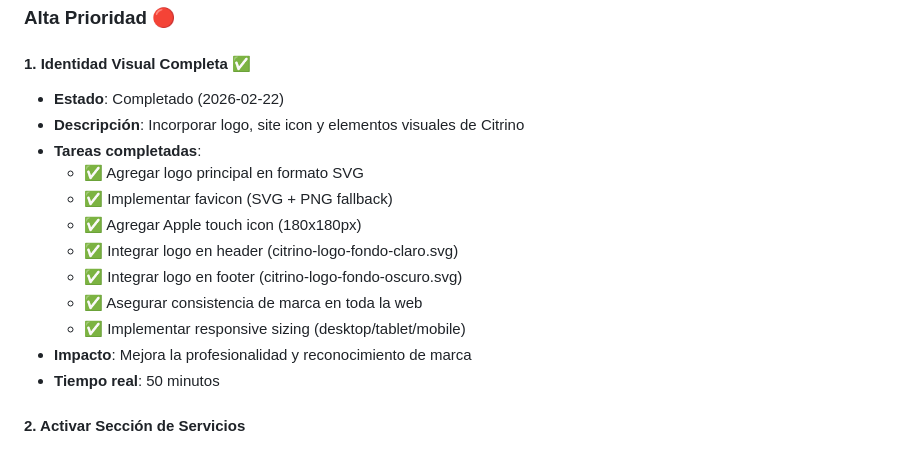
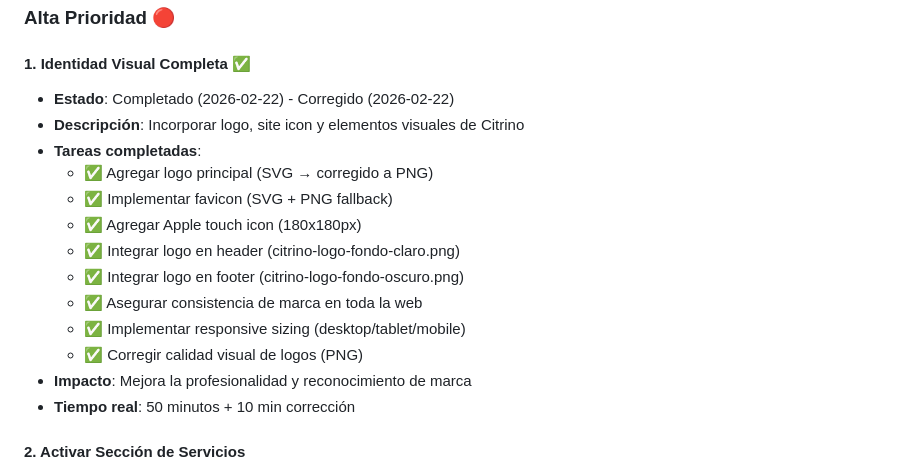
Before and after one commit to citrino-bo/web, a Markdown page: ROADMAP.md, the part around the change. GitHub-like rendering.

```diff
--- a/ROADMAP.md
+++ b/ROADMAP.md
@@ -7,18 +7,19 @@ Roadmap de mejoras e implementaciones pendientes para el sitio web de Citrino Ca
 ### Alta Prioridad 🔴
 
 #### 1. Identidad Visual Completa ✅
-- **Estado**: Completado (2026-02-22)
+- **Estado**: Completado (2026-02-22) - Corregido (2026-02-22)
 - **Descripción**: Incorporar logo, site icon y elementos visuales de Citrino
 - **Tareas completadas**:
-  - ✅ Agregar logo principal en formato SVG
+  - ✅ Agregar logo principal (SVG → corregido a PNG)
   - ✅ Implementar favicon (SVG + PNG fallback)
   - ✅ Agregar Apple touch icon (180x180px)
-  - ✅ Integrar logo en header (citrino-logo-fondo-claro.svg)
-  - ✅ Integrar logo en footer (citrino-logo-fondo-oscuro.svg)
+  - ✅ Integrar logo en header (citrino-logo-fondo-claro.png)
+  - ✅ Integrar logo en footer (citrino-logo-fondo-oscuro.png)
   - ✅ Asegurar consistencia de marca en toda la web
   - ✅ Implementar responsive sizing (desktop/tablet/mobile)
+  - ✅ Corregir calidad visual de logos (PNG)
 - **Impacto**: Mejora la profesionalidad y reconocimiento de marca
-- **Tiempo real**: 50 minutos
+- **Tiempo real**: 50 minutos + 10 min corrección
 
 #### 2. Activar Sección de Servicios
 - **Estado**: Pendiente
```
Also changed, not shown: CHANGELOG.md (+9 -0 lines).
